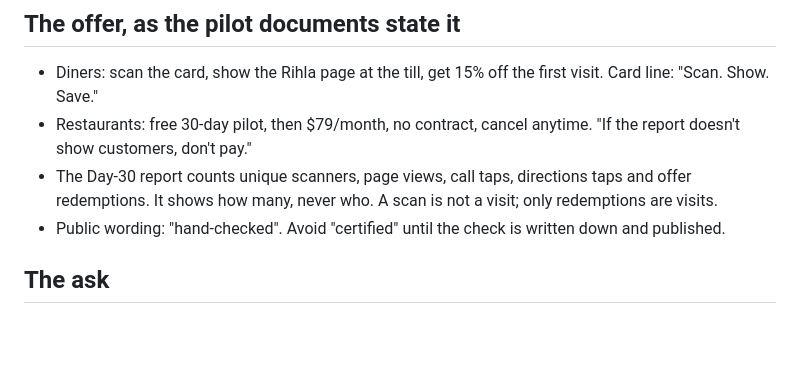
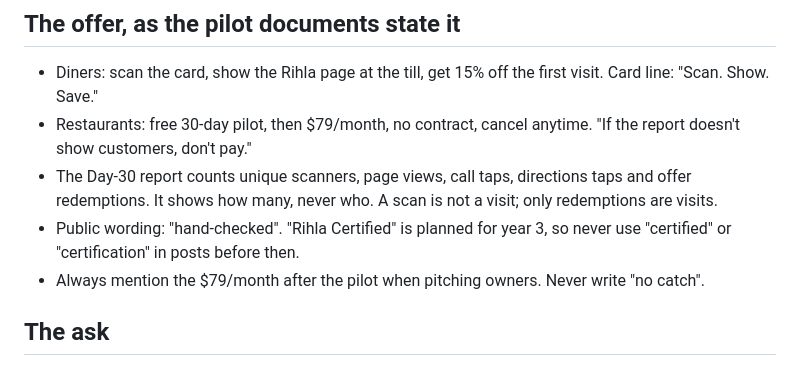
Before and after one commit to abdelkarimalibe/rihla-site, a Markdown page: .claude/instagram/voice.md, the part around the change. GitHub-like rendering; blank space fills up the shorter version.

Commit message:
Add post-pilot pricing to card caption; note certification is year 3
Co-Authored-By: Claude Opus 5.5 <noreply@anthropic.com>
Claude-Session: https://claude.ai/code/session_01BgY39rMhHsX1gC5nmYyvtV

```diff
--- a/.claude/instagram/voice.md
+++ b/.claude/instagram/voice.md
@@ -104,8 +104,10 @@ were not in those scripts. Fill them in rather than letting a skill guess.
 - The Day-30 report counts unique scanners, page views, call taps,
   directions taps and offer redemptions. It shows how many, never who.
   A scan is not a visit; only redemptions are visits.
-- Public wording: "hand-checked". Avoid "certified" until the check is
-  written down and published.
+- Public wording: "hand-checked". "Rihla Certified" is planned for year 3,
+  so never use "certified" or "certification" in posts before then.
+- Always mention the $79/month after the pilot when pitching owners. Never
+  write "no catch".
 
 ## The ask
 
```
Also changed, not shown: .claude/instagram/week1.md (+7 -5 lines).
